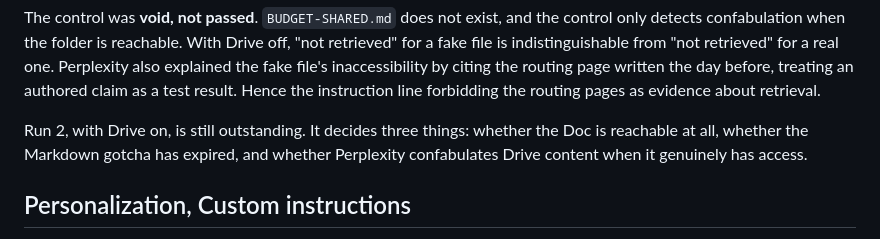
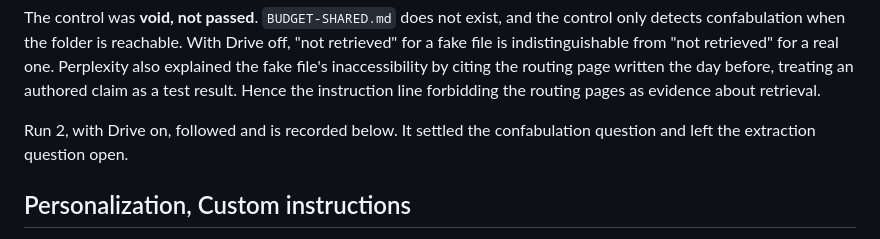
Before and after one commit to milhemgroup-collab/Repopo, a Markdown page: PERPLEXITY_INSTRUCTIONS.md, the part around the change. Drawn GitHub-style.

Commit message:
Drop stale forward-reference to run 2 in the run 1 section
The run 1 write-up still described run 2 as outstanding and listed the
three questions it would decide. Run 2 has since been recorded further
down the same file, so the paragraph pointed readers at a pending test
that had already happened, and overstated what it would resolve. It
settled the confabulation control and left connector extraction open.

Co-Authored-By: Claude Opus 5 <noreply@anthropic.com>
Claude-Session: https://claude.ai/code/session_014Zgaske5TFoALzzAc3C4o6

```diff
--- a/PERPLEXITY_INSTRUCTIONS.md
+++ b/PERPLEXITY_INSTRUCTIONS.md
@@ -120,9 +120,8 @@ one. Perplexity also explained the fake file's inaccessibility by citing the rou
 page written the day before, treating an authored claim as a test result. Hence the
 instruction line forbidding the routing pages as evidence about retrieval.
 
-Run 2, with Drive on, is still outstanding. It decides three things: whether the Doc
-is reachable at all, whether the Markdown gotcha has expired, and whether Perplexity
-confabulates Drive content when it genuinely has access.
+Run 2, with Drive on, followed and is recorded below. It settled the confabulation
+question and left the extraction question open.
 
 ## Personalization, Custom instructions
 
```
